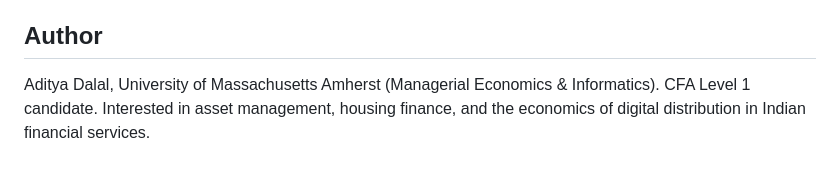
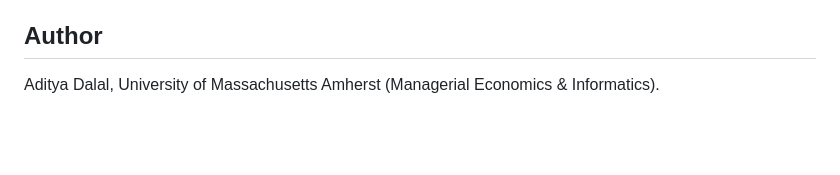
Before and after one commit to Ady1-pixel/india-wealthtech-gap, a Markdown page: README.md, the part around the change. Rendered like a GitHub page; blank space fills up the shorter version.

Commit message:
Update author bio in README
Removed CFA Level 1 candidate and interests from author bio.

```diff
--- a/README.md
+++ b/README.md
@@ -73,4 +73,4 @@ Raw review text is not redistributed in this repo (it is user-generated content
 
 ## Author
 
-Aditya Dalal, University of Massachusetts Amherst (Managerial Economics & Informatics). CFA Level 1 candidate. Interested in asset management, housing finance, and the economics of digital distribution in Indian financial services.
+Aditya Dalal, University of Massachusetts Amherst (Managerial Economics & Informatics).
```
